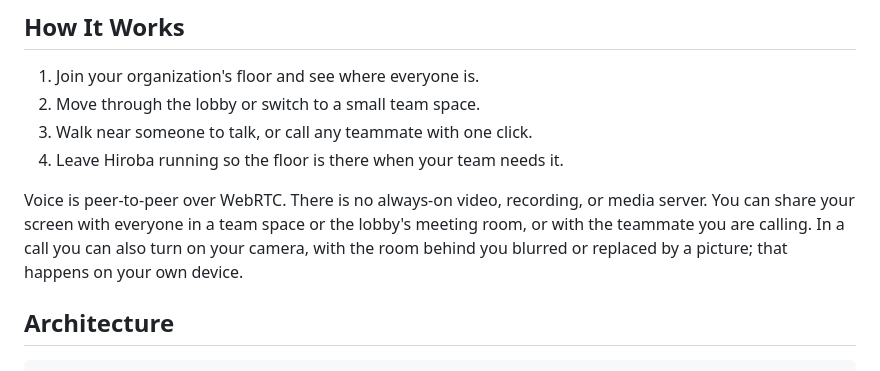
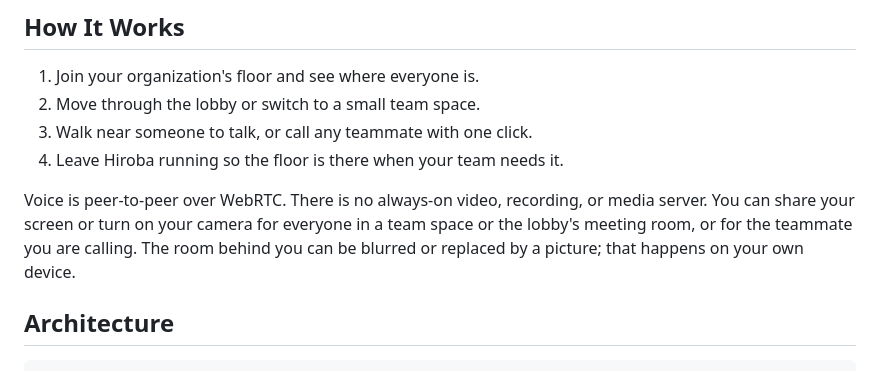
Before and after one commit to ludo-technologies/hiroba, a Markdown page: README.md, the part around the change. GitHub-like rendering.

Commit message:
docs: the camera reaches the group place outside a call, like screen share (PROTOCOL video-mode, READMEs)

```diff
--- a/README.md
+++ b/README.md
@@ -68,10 +68,10 @@ the `org.hiroba.app` identifier in the app-data folder and the OS keychain.
 4. Leave Hiroba running so the floor is there when your team needs it.
 
 Voice is peer-to-peer over WebRTC. There is no always-on video, recording, or
-media server. You can share your screen with everyone in a team space or the
-lobby's meeting room, or with the teammate you are calling. In a call you can
-also turn on your camera, with the room behind you blurred or replaced by a
-picture; that happens on your own device.
+media server. You can share your screen or turn on your camera for everyone
+in a team space or the lobby's meeting room, or for the teammate you are
+calling. The room behind you can be blurred or replaced by a picture; that
+happens on your own device.
 
 ## Architecture
 
```
Also changed, not shown: PROTOCOL.md (+7 -6 lines), README.ja.md (+1 -1 lines).
